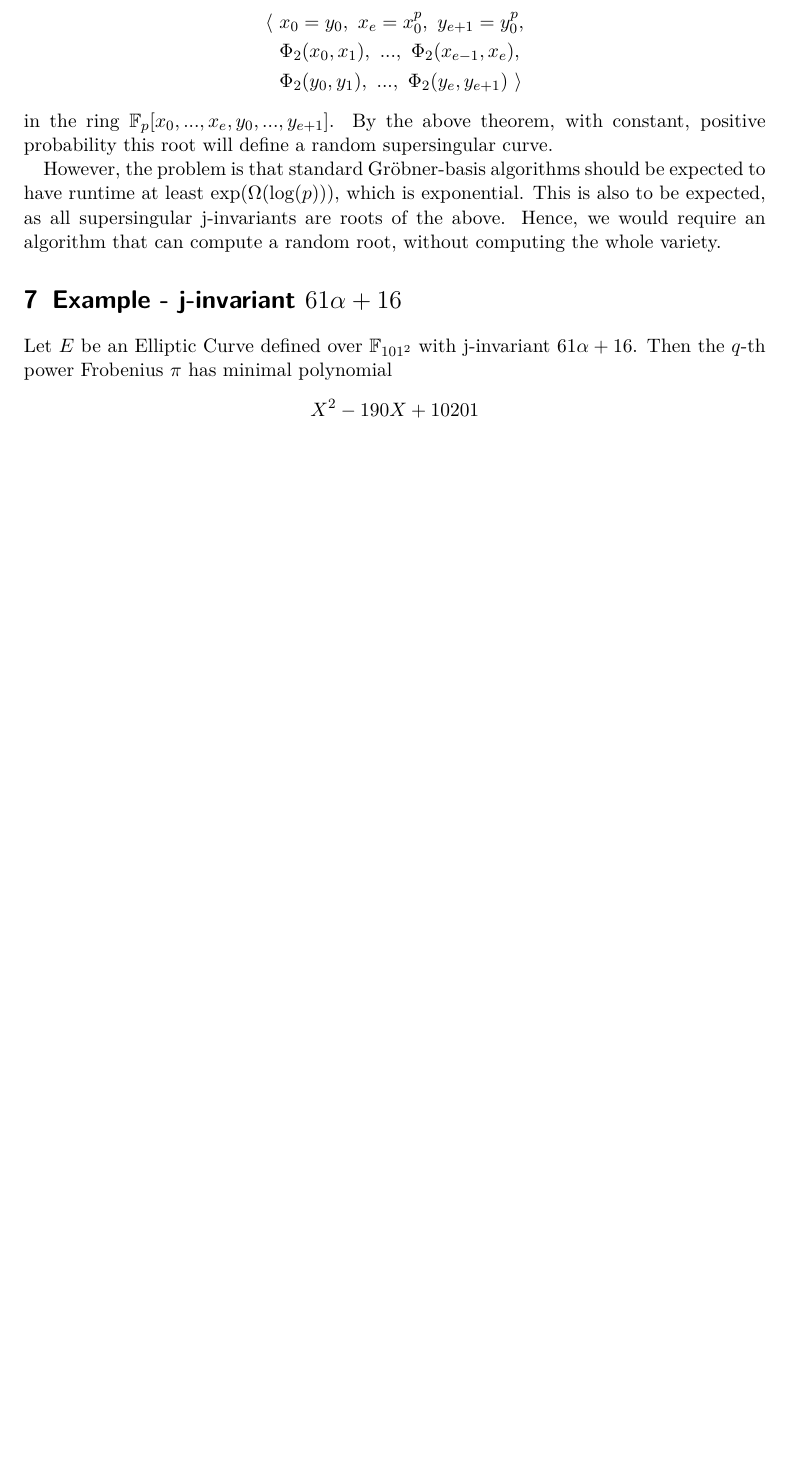
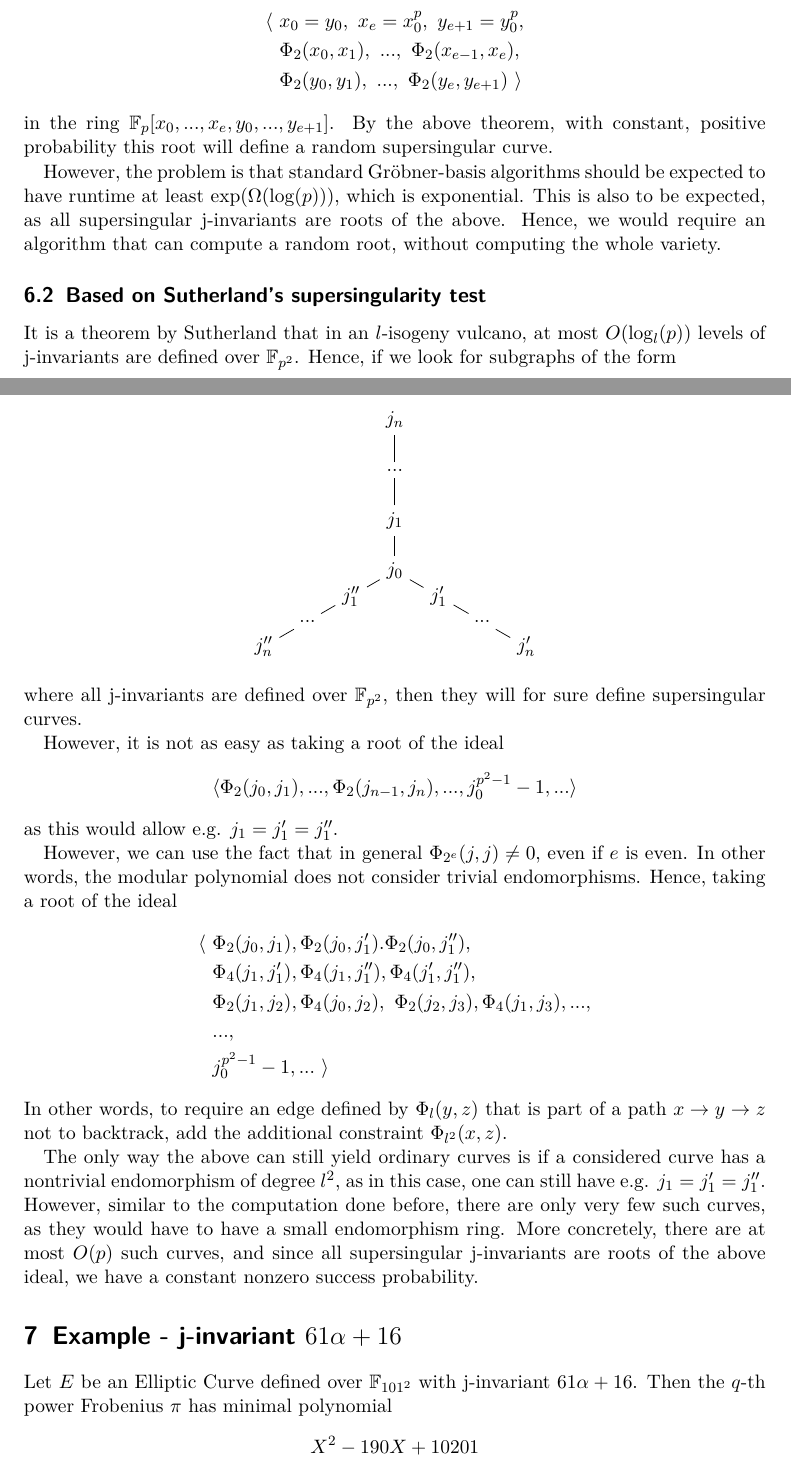
Before and after one commit to FeanorTheElf/supersingular-curve-gen, a LaTeX document (notes.tex): part of page 15 of 26 before the commit and two parts of pages 15 and 16 of 27 after it, the two joined at a grey line, cut so that both start at the same text, the shorter picture padded with empty space. Compiled offline with pdfLaTeX.

Commit message:
Added the sutherland-based idea

```diff
--- a/notes.tex
+++ b/notes.tex
@@ -613,6 +613,61 @@ By the above theorem, with constant, positive probability this root will define
 However, the problem is that standard Gröbner-basis algorithms should be expected to have runtime at least $\exp(\Omega(\log(p)))$, which is exponential.
 This is also to be expected, as all supersingular j-invariants are roots of the above.
 Hence, we would require an algorithm that can compute a random root, without computing the whole variety.
+
+\subsection{Based on Sutherland's supersingularity test}
+It is a theorem by Sutherland that in an $l$-isogeny vulcano, at most $O(\log_l(p))$ levels of j-invariants are defined over $\F_{p^2}$.
+Hence, if we look for subgraphs of the form
+\begin{center}
+    \begin{tikzpicture}
+        \node (center) at (0, 0) {$j_0$};
+        \node (t0) at (0, 1) {$j_1$};
+        \node (l0) at (0.866, -0.5) {$j'_1$};
+        \node (r0) at (-0.866, -0.5) {$j''_1$};
+
+        \node (t1) at (0, 2) {$...$};
+        \node (l1) at (1.73, -1) {$...$};
+        \node (r1) at (-1.73, -1) {$...$};
+
+        \node (t2) at (0, 3) {$j_n$};
+        \node (l2) at (2.60, -1.5) {$j'_n$};
+        \node (r2) at (-2.60, -1.5) {$j''_n$};
+
+        \draw[-] (center) -- (t0);
+        \draw[-] (center) -- (l0);
+        \draw[-] (center) -- (r0);
+
+        \draw[-] (t0) -- (t1);
+        \draw[-] (l0) -- (l1);
+        \draw[-] (r0) -- (r1);
+
+        \draw[-] (t1) -- (t2);
+        \draw[-] (l1) -- (l2);
+        \draw[-] (r1) -- (r2);
+    \end{tikzpicture}
+\end{center}
+where all j-invariants are defined over $\F_{p^2}$, then they will for sure define supersingular curves.
+
+However, it is not as easy as taking a root of the ideal
+\begin{equation*}
+    \langle \Phi_2(j_0, j_1), ..., \Phi_2(j_{n - 1}, j_n), ..., j_0^{p^2 - 1} - 1, ... \rangle
+\end{equation*}
+as this would allow e.g. $j_1 = j'_1 = j''_1$.
+
+However, we can use the fact that in general $\Phi_{2^e}(j, j) \neq 0$, even if $e$ is even.
+In other words, the modular polynomial does not consider trivial endomorphisms.
+Hence, taking a root of the ideal
+\begin{align*}
+    \langle \ &\Phi_2(j_0, j_1), \Phi_2(j_0, j'_1). \Phi_2(j_0, j''_1), \\
+    &\Phi_4(j_1, j'_1), \Phi_4(j_1, j''_1), \Phi_4(j'_1, j''_1), \\
+    &\Phi_2(j_1, j_2), \Phi_4(j_0, j_2), \ \Phi_2(j_2, j_3), \Phi_4(j_1, j_3), ..., \\
+    &..., \\
+    &j_0^{p^2 - 1} - 1, ... \ \rangle
+\end{align*}
+In other words, to require an edge defined by $\Phi_l(y, z)$ that is part of a path $x \to y \to z$ not to backtrack, add the additional constraint $\Phi_{l^2}(x, z)$.
+
+The only way the above can still yield ordinary curves is if a considered curve has a nontrivial endomorphism of degree $l^2$, as in this case, one can still have e.g. $j_1 = j'_1 = j''_1$.
+However, similar to the computation done before, there are only very few such curves, as they would have to have a small endomorphism ring.
+More concretely, there are at most $O(p)$ such curves, and since all supersingular j-invariants are roots of the above ideal, we have a constant nonzero success probability.
 
 \section{Example - j-invariant $61\alpha + 16$}
 \begin{table}
```
Also changed, not shown: notes.pdf, notes.tex (2 more changed lines), 6 other files.
